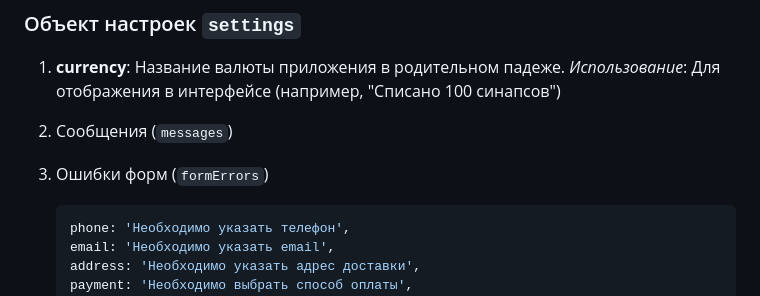
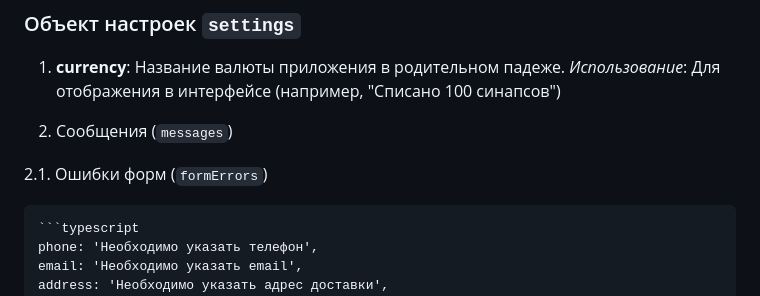
Before and after one commit to asprokofyev/web-larek-frontend, a Markdown page: README.md, the part around the change. GitHub-like rendering.

Commit message:
пишу документацию

````diff
--- a/README.md
+++ b/README.md
@@ -91,8 +91,7 @@ export const CDN_URL = `${process.env.API_ORIGIN}/content/weblarek`;
 
 2. Сообщения (`messages`)
 
-3. Ошибки форм (`formErrors`)
-
+2.1. Ошибки форм (`formErrors`)
 
     ```typescript
     phone: 'Необходимо указать телефон',
````
